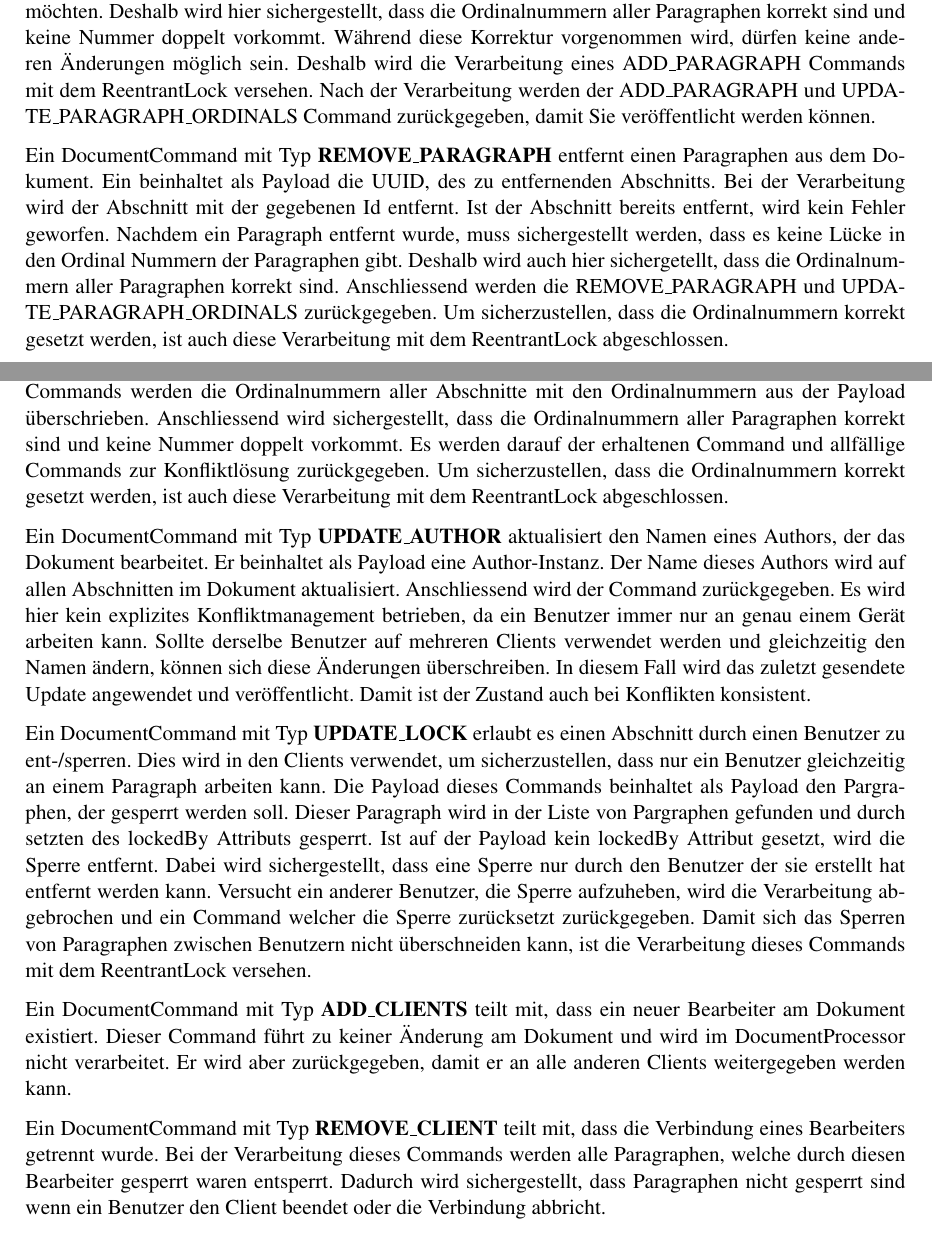
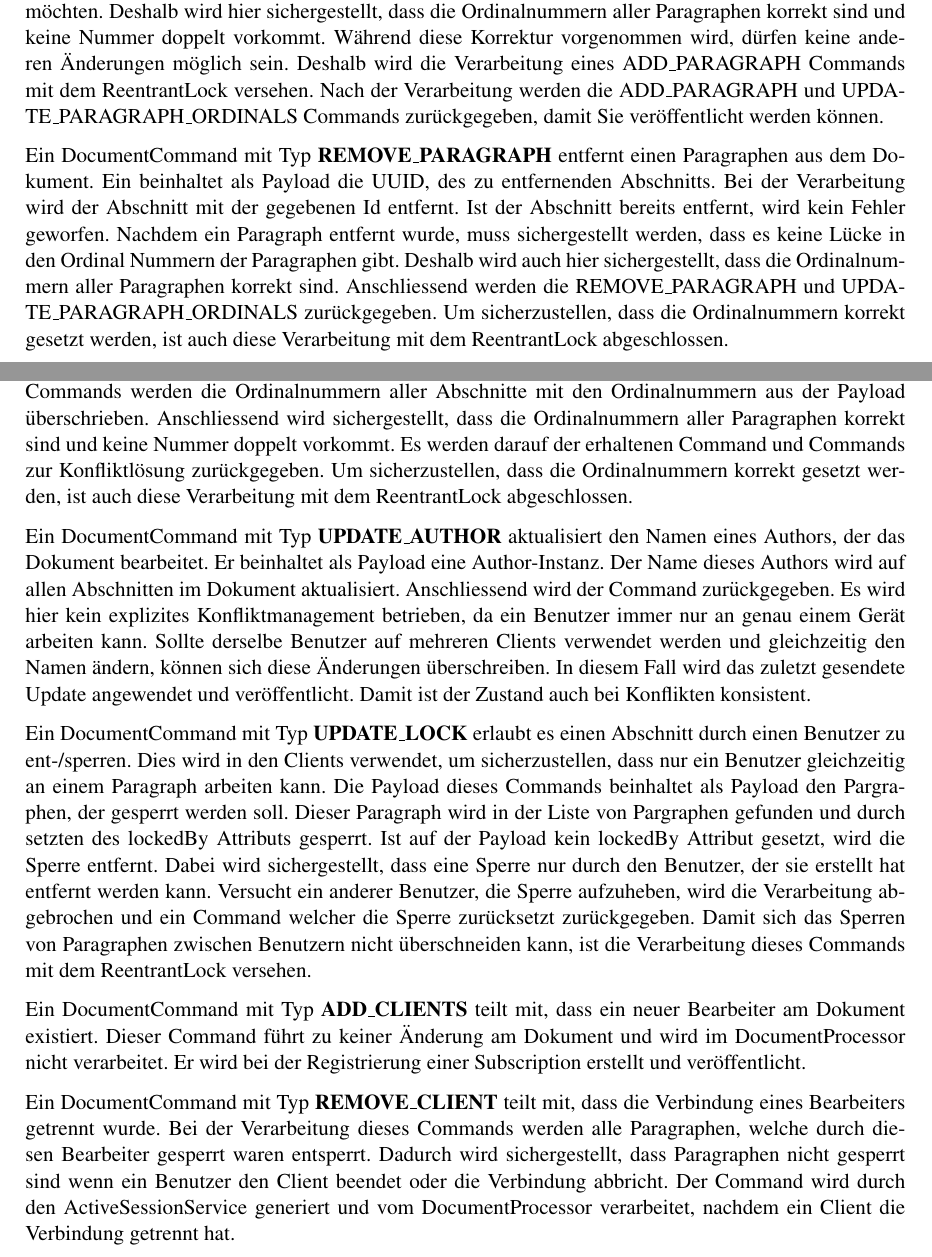
Before and after one commit to FHNW-WODSS-FS22/team-document-KZellweger, a LaTeX document (documentation/src/woweb_schmucki_villing_zellweger.tex, which reads documentation/src/sections/backend.tex): two parts of pages 19 and 20 of 23, joined at a grey line, cut so that both start at the same text. Compiled offline with pdfLaTeX.

Commit message:
Revise doc

```diff
--- a/documentation/src/sections/backend.tex
+++ b/documentation/src/sections/backend.tex
@@ -384,14 +383,14 @@ Es ist möglich, gleichzeitig zwei Commands eingehen, welche an derselben Stelle
 Deshalb wird hier sichergestellt, dass die Ordinalnummern aller Paragraphen korrekt sind und keine Nummer doppelt vorkommt.
 Während diese Korrektur vorgenommen wird, dürfen keine anderen Änderungen möglich sein.
 Deshalb wird die Verarbeitung eines ADD\_PARAGRAPH Commands mit dem ReentrantLock versehen.
-Nach der Verarbeitung werden der ADD\_PARAGRAPH und UPDATE\_PARAGRAPH\_ORDINALS Command zurückgegeben, damit Sie veröffentlicht werden können.
+Nach der Verarbeitung werden die ADD\_PARAGRAPH und UPDATE\_PARAGRAPH\_ORDINALS Commands zurückgegeben, damit Sie veröffentlicht werden können.
 
 Ein DocumentCommand mit Typ \textbf{REMOVE\_PARAGRAPH} entfernt einen Paragraphen aus dem Dokument.
 Ein beinhaltet als Payload die UUID, des zu entfernenden Abschnitts.
 Bei der Verarbeitung wird der Abschnitt mit der gegebenen Id entfernt.
 Ist der Abschnitt bereits entfernt, wird kein Fehler geworfen.
 Nachdem ein Paragraph entfernt wurde, muss sichergestellt werden, dass es keine Lücke in den Ordinal Nummern der Paragraphen gibt.
-Deshalb wird auch hier sichergetellt, dass die Ordinalnummern aller Paragraphen korrekt sind.
+Deshalb wird auch hier sichergestellt, dass die Ordinalnummern aller Paragraphen korrekt sind.
 Anschliessend werden die REMOVE\_PARAGRAPH und UPDATE\_PARAGRAPH\_ORDINALS zurückgegeben.
 Um sicherzustellen, dass die Ordinalnummern korrekt gesetzt werden, ist auch diese Verarbeitung mit dem ReentrantLock abgeschlossen.
 
@@ -409,7 +408,7 @@ Ein DocumentCommand mit Typ \textbf{UPDATE\_PARAGRAPH\_ORDINALS} aktualisiert di
 Er beinhaltet als Payload eine Liste von Paragraphen.
 Bei der Verarbeitung dieses Commands werden die Ordinalnummern aller Abschnitte mit den Ordinalnummern aus der Payload überschrieben.
 Anschliessend wird sichergestellt, dass die Ordinalnummern aller Paragraphen korrekt sind und keine Nummer doppelt vorkommt.
-Es werden darauf der erhaltenen Command und allfällige Commands zur Konfliktlösung zurückgegeben.
+Es werden darauf der erhaltenen Command und Commands zur Konfliktlösung zurückgegeben.
 Um sicherzustellen, dass die Ordinalnummern korrekt gesetzt werden, ist auch diese Verarbeitung mit dem ReentrantLock abgeschlossen.
 
 Ein DocumentCommand mit Typ \textbf{UPDATE\_AUTHOR} aktualisiert den Namen eines Authors, der das Dokument bearbeitet.
@@ -426,16 +425,17 @@ Dies wird in den Clients verwendet, um sicherzustellen, dass nur ein Benutzer gl
 Die Payload dieses Commands beinhaltet als Payload den Pargraphen, der gesperrt werden soll.
 Dieser Paragraph wird in der Liste von Pargraphen gefunden und durch setzten des lockedBy Attributs gesperrt.
 Ist auf der Payload kein lockedBy Attribut gesetzt, wird die Sperre entfernt.
-Dabei wird sichergestellt, dass eine Sperre nur durch den Benutzer der sie erstellt hat entfernt werden kann.
+Dabei wird sichergestellt, dass eine Sperre nur durch den Benutzer, der sie erstellt hat entfernt werden kann.
 Versucht ein anderer Benutzer, die Sperre aufzuheben, wird die Verarbeitung abgebrochen und ein Command welcher die Sperre zurücksetzt zurückgegeben.
 Damit sich das Sperren von Paragraphen zwischen Benutzern nicht überschneiden kann, ist die Verarbeitung dieses Commands mit dem ReentrantLock versehen.
 
 Ein DocumentCommand mit Typ \textbf{ADD\_CLIENTS} teilt mit, dass ein neuer Bearbeiter am Dokument existiert.
 Dieser Command führt zu keiner Änderung am Dokument und wird im DocumentProcessor nicht verarbeitet.
-Er wird aber zurückgegeben, damit er an alle anderen Clients weitergegeben werden kann.
+Er wird bei der Registrierung einer Subscription erstellt und veröffentlicht.
 
 Ein DocumentCommand mit Typ \textbf{REMOVE\_CLIENT} teilt mit, dass die Verbindung eines Bearbeiters getrennt wurde.
 Bei der Verarbeitung dieses Commands werden alle Paragraphen, welche durch diesen Bearbeiter gesperrt waren entsperrt.
 Dadurch wird sichergestellt, dass Paragraphen nicht gesperrt sind wenn ein Benutzer den Client beendet oder die Verbindung abbricht.
+Der Command wird durch den ActiveSessionService generiert und vom DocumentProcessor verarbeitet, nachdem ein Client die Verbindung getrennt hat.
 
 \clearpage
```
Also changed, not shown: documentation/out/woweb_schmucki_villing_zellweger.pdf, documentation/src/sections/backend.tex (5 more changed lines).
